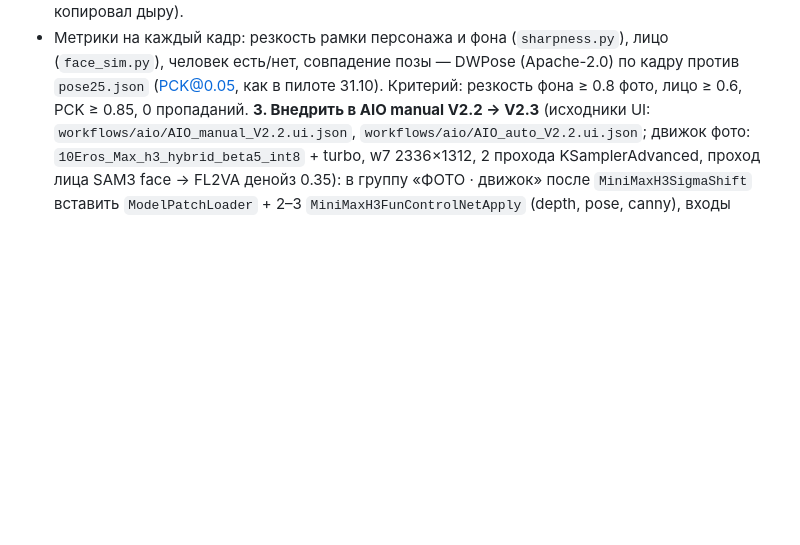
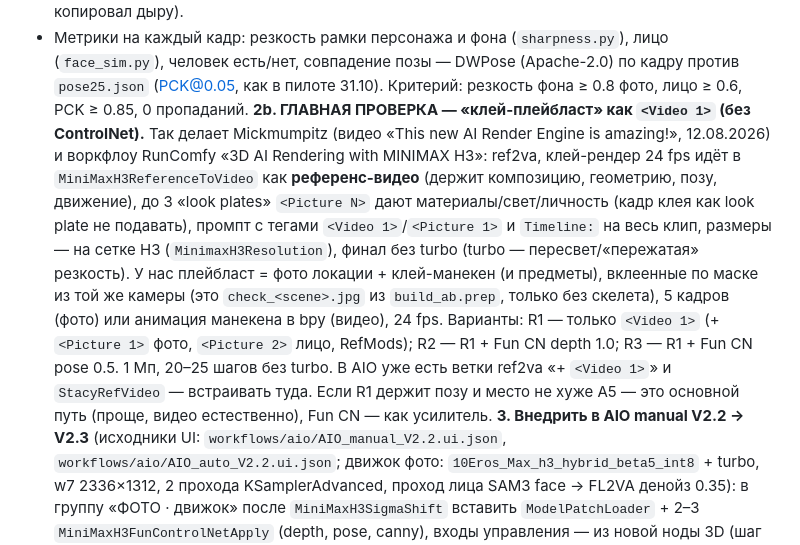
Before and after one commit to islomsalimov030-maker/ComfyUI-Farm, a Markdown page: docs/experiments/3DA_HANDOFF_2026-11-05.md, the part around the change. Rendered like a GitHub page; blank space fills up the shorter version.

Commit message:
3D-A: шаг 2b — клей-плейбласт как <Video 1> (метод Mickmumpitz / RunComfy) в передаче и RESEARCH
Co-Authored-By: Claude Opus 5.5 <noreply@anthropic.com>
Claude-Session: https://claude.ai/code/session_01P66vT8Xs4u5RqziqkDHzyZ

```diff
--- a/docs/experiments/3DA_HANDOFF_2026-11-05.md
+++ b/docs/experiments/3DA_HANDOFF_2026-11-05.md
@@ -63,6 +63,17 @@
   - Метрики на каждый кадр: резкость рамки персонажа и фона (`sharpness.py`), лицо (`face_sim.py`), человек есть/нет,
     совпадение позы — DWPose (Apache-2.0) по кадру против `pose25.json` (PCK@0.05, как в пилоте 31.10).
   Критерий: резкость фона ≥ 0.8 фото, лицо ≥ 0.6, PCK ≥ 0.85, 0 пропаданий.
+**2b. ГЛАВНАЯ ПРОВЕРКА — «клей-плейбласт» как `<Video 1>` (без ControlNet).** Так делает Mickmumpitz (видео
+«This new AI Render Engine is amazing!», 12.08.2026) и воркфлоу RunComfy «3D AI Rendering with MINIMAX H3»: ref2va,
+клей-рендер 24 fps идёт в `MiniMaxH3ReferenceToVideo` как **референс-видео** (держит композицию, геометрию, позу,
+движение), до 3 «look plates» `<Picture N>` дают материалы/свет/личность (кадр клея как look plate не подавать),
+промпт с тегами `<Video 1>`/`<Picture 1>` и `Timeline:` на весь клип, размеры — на сетке H3 (`MinimaxH3Resolution`),
+финал без turbo (turbo — пересвет/«пережатая» резкость). У нас плейбласт = фото локации + клей-манекен (и предметы),
+вклеенные по маске из той же камеры (это `check_<scene>.jpg` из `build_ab.prep`, только без скелета), 5 кадров
+(фото) или анимация манекена в bpy (видео), 24 fps. Варианты: R1 — только `<Video 1>` (+ `<Picture 1>` фото,
+`<Picture 2>` лицо, RefMods); R2 — R1 + Fun CN depth 1.0; R3 — R1 + Fun CN pose 0.5. 1 Мп, 20–25 шагов без turbo.
+В AIO уже есть ветки ref2va «+ `<Video 1>`» и `StacyRefVideo` — встраивать туда. Если R1 держит позу и место не хуже
+A5 — это основной путь (проще, видео естественно), Fun CN — как усилитель.
 **3. Внедрить в AIO manual V2.2 → V2.3** (исходники UI: `workflows/aio/AIO_manual_V2.2.ui.json`,
 `workflows/aio/AIO_auto_V2.2.ui.json`; движок фото: `10Eros_Max_h3_hybrid_beta5_int8` + turbo, w7 2336×1312, 2 прохода
 KSamplerAdvanced, проход лица SAM3 face → FL2VA денойз 0.35): в группу «ФОТО · движок» после
```
Also changed, not shown: docs/RESEARCH.md (+1 -0 lines).
